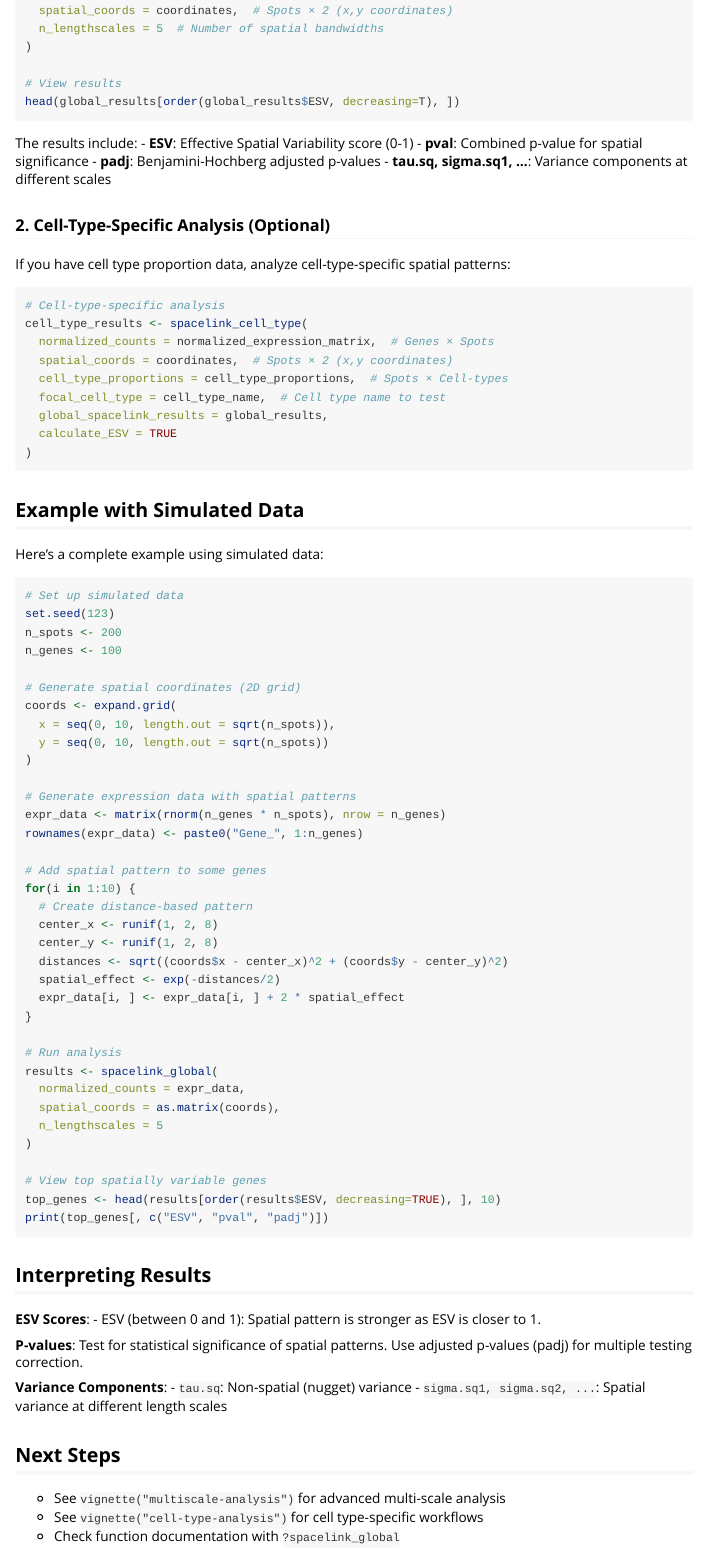
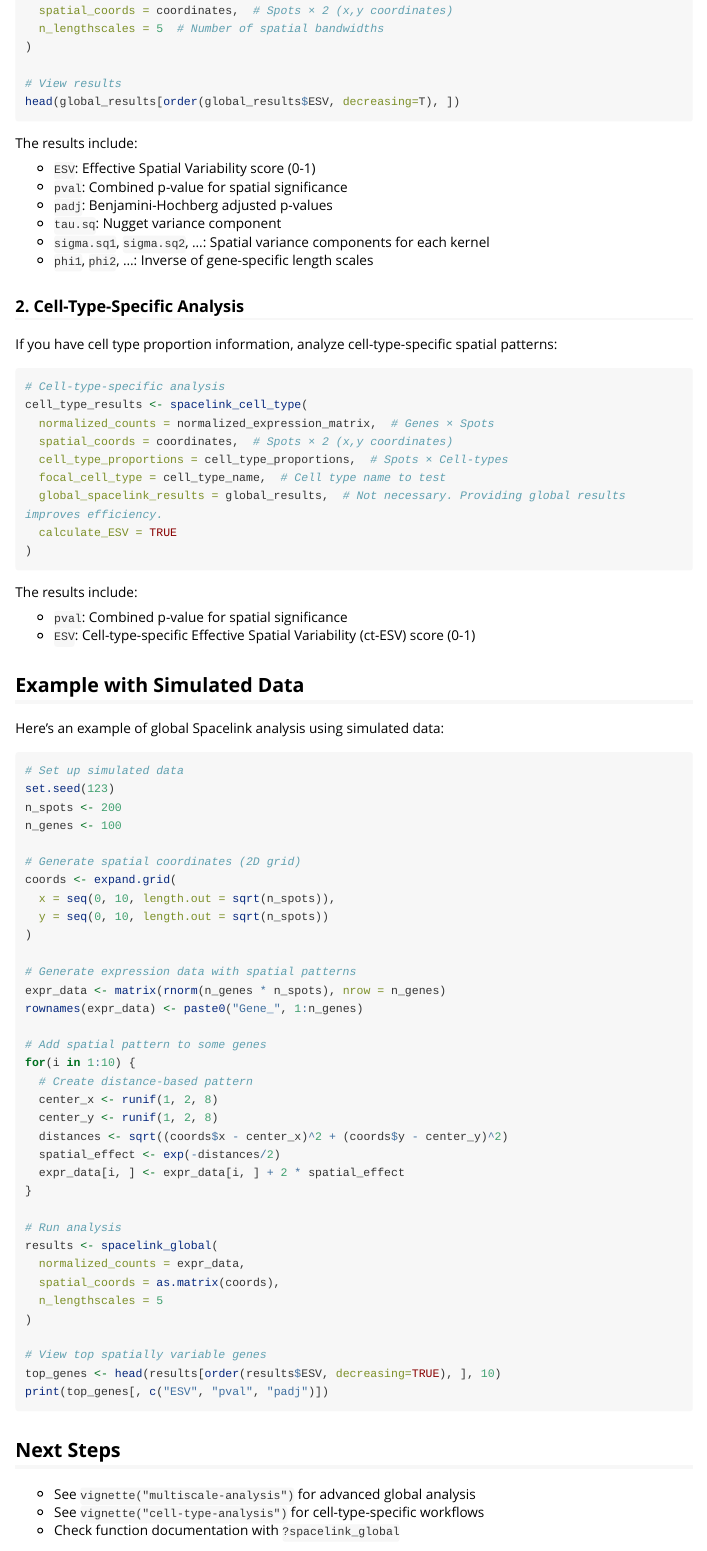
Before and after one commit to hanbyul-lee/spacelink, an R Markdown document (vignettes/getting-started.Rmd): the page in a window 1100 px wide, from 660 px down. Rendered offline with R 4.5, knitr and Pandoc, with nearby package versions; long lines of code are wrapped.

Commit message:
Update getting-started.Rmd

````diff
--- a/vignettes/getting-started.Rmd
+++ b/vignettes/getting-started.Rmd
@@ -54,14 +54,17 @@ head(global_results[order(global_results$ESV, decreasing=T), ])
 ```
 
 The results include:
-- **ESV**: Effective Spatial Variability score (0-1)
-- **pval**: Combined p-value for spatial significance
-- **padj**: Benjamini-Hochberg adjusted p-values
-- **tau.sq, sigma.sq1, ...**: Variance components at different scales
 
-### 2. Cell-Type-Specific Analysis (Optional)
+- `ESV`: Effective Spatial Variability score (0-1)
+- `pval`: Combined p-value for spatial significance
+- `padj`: Benjamini-Hochberg adjusted p-values
+- `tau.sq`: Nugget variance component
+- `sigma.sq1`, `sigma.sq2`, ...: Spatial variance components for each kernel
+- `phi1`, `phi2`, ...: Inverse of gene-specific length scales
 
-If you have cell type proportion data, analyze cell-type-specific spatial patterns:
+### 2. Cell-Type-Specific Analysis
+
+If you have cell type proportion information, analyze cell-type-specific spatial patterns:
 
 ```{r eval=FALSE}
 # Cell-type-specific analysis
@@ -70,14 +73,19 @@ cell_type_results <- spacelink_cell_type(
   spatial_coords = coordinates,  # Spots × 2 (x,y coordinates)
   cell_type_proportions = cell_type_proportions,  # Spots × Cell-types
   focal_cell_type = cell_type_name,  # Cell type name to test
-  global_spacelink_results = global_results,
+  global_spacelink_results = global_results,  # Not necessary. Providing global results improves efficiency.
   calculate_ESV = TRUE
 )
 ```
 
+The results include:
+
+- `pval`: Combined p-value for spatial significance
+- `ESV`: Cell-type-specific Effective Spatial Variability (ct-ESV) score (0-1)
+
 ## Example with Simulated Data
 
-Here's a complete example using simulated data:
+Here's an example of global Spacelink analysis using simulated data:
 
 ```{r eval=FALSE}
 # Set up simulated data
@@ -117,19 +125,8 @@ top_genes <- head(results[order(results$ESV, decreasing=TRUE), ], 10)
 print(top_genes[, c("ESV", "pval", "padj")])
 ```
 
-## Interpreting Results
-
-**ESV Scores**:
-- ESV (between 0 and 1): Spatial pattern is stronger as ESV is closer to 1.
-
-**P-values**: Test for statistical significance of spatial patterns. Use adjusted p-values (padj) for multiple testing correction.
-
-**Variance Components**:
-- `tau.sq`: Non-spatial (nugget) variance
-- `sigma.sq1, sigma.sq2, ...`: Spatial variance at different length scales
-
 ## Next Steps
 
-- See `vignette("multiscale-analysis")` for advanced multi-scale analysis
-- See `vignette("cell-type-analysis")` for cell type-specific workflows
+- See `vignette("multiscale-analysis")` for advanced global analysis
+- See `vignette("cell-type-analysis")` for cell-type-specific workflows
 - Check function documentation with `?spacelink_global`
````
Also changed, not shown: vignettes/getting-started.Rmd (2 more changed lines).
